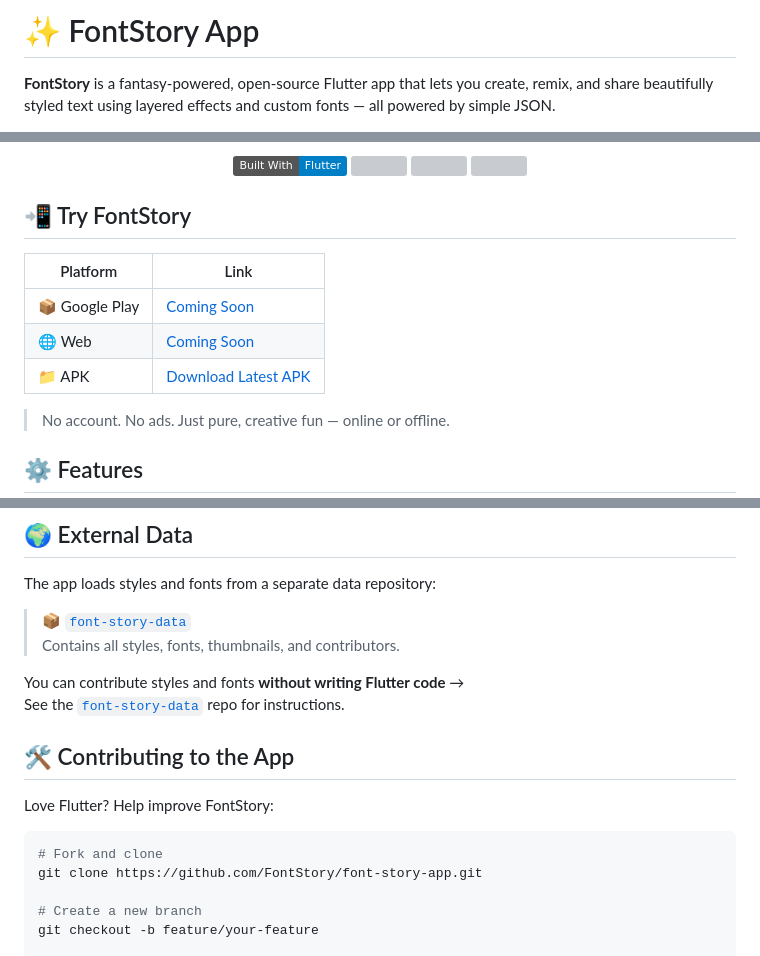
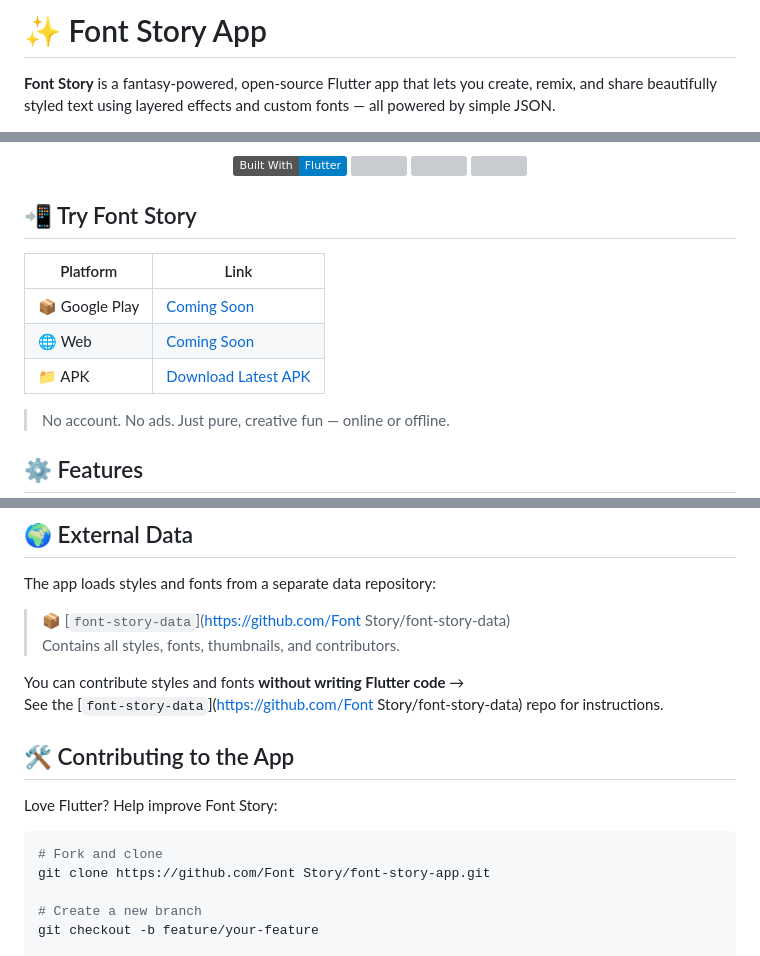
Before and after one commit to font-story/font-story-app, a Markdown page: README.md, 3 parts joined by grey strips. Rendered like a GitHub page; badges without logos; grey boxes are pictures that could not be loaded.

````diff
--- a/README.md
+++ b/README.md
@@ -1,5 +1,5 @@
-# ✨ FontStory App
+# ✨ Font Story App
 
-**FontStory** is a fantasy-powered, open-source Flutter app that lets you create, remix, and share beautifully styled text using layered effects and custom fonts — all powered by simple JSON.
+**Font Story** is a fantasy-powered, open-source Flutter app that lets you create, remix, and share beautifully styled text using layered effects and custom fonts — all powered by simple JSON.
 
 <p align="center">
@@ -21,7 +21,7 @@
   </a>
 </p>
 
-## 📲 Try FontStory
+## 📲 Try Font Story
 
 | Platform       | Link                                                                 |
 |----------------|----------------------------------------------------------------------|
@@ -190,20 +190,20 @@ This Flutter app, **FontStory**, uses a wide range of packages to provide powerf
 
 The app loads styles and fonts from a separate data repository:
 
-> 📦 [`font-story-data`](https://github.com/FontStory/font-story-data)
+> 📦 [`font-story-data`](https://github.com/Font Story/font-story-data)
 > Contains all styles, fonts, thumbnails, and contributors.
 
 You can contribute styles and fonts **without writing Flutter code** →
-See the [`font-story-data`](https://github.com/FontStory/font-story-data) repo for instructions.
+See the [`font-story-data`](https://github.com/Font Story/font-story-data) repo for instructions.
 
 
 ## 🛠 Contributing to the App
 
-Love Flutter? Help improve FontStory:
+Love Flutter? Help improve Font Story:
 
 ```bash
 # Fork and clone
-git clone https://github.com/FontStory/font-story-app.git
+git clone https://github.com/Font Story/font-story-app.git
 
 # Create a new branch
 git checkout -b feature/your-feature
````
Also changed, not shown: other parts of README.md (+11 -11 lines).
